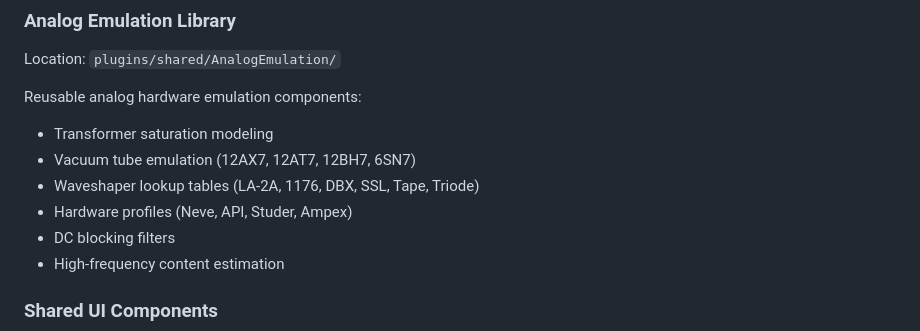
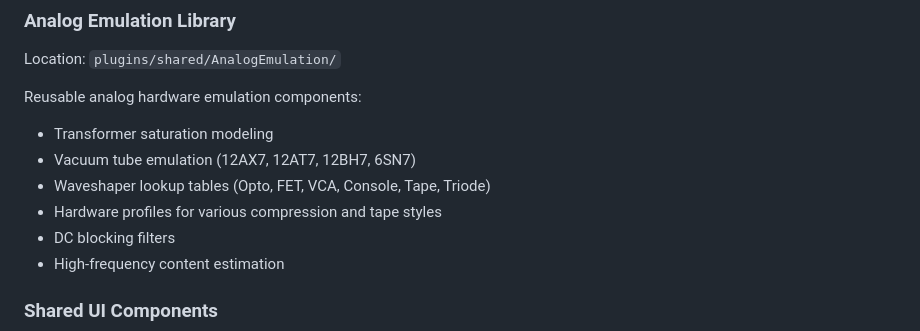
Before and after one commit to dusk-audio/dusk-audio-plugins, a Markdown page: README.md, the part around one of its changes. GitHub-like rendering.

```diff
--- a/README.md
+++ b/README.md
@@ -127,8 +127,8 @@ Location: `plugins/shared/AnalogEmulation/`
 Reusable analog hardware emulation components:
 - Transformer saturation modeling
 - Vacuum tube emulation (12AX7, 12AT7, 12BH7, 6SN7)
-- Waveshaper lookup tables (LA-2A, 1176, DBX, SSL, Tape, Triode)
-- Hardware profiles (Neve, API, Studer, Ampex)
+- Waveshaper lookup tables (Opto, FET, VCA, Console, Tape, Triode)
+- Hardware profiles for various compression and tape styles
 - DC blocking filters
 - High-frequency content estimation
 
```
Also changed, not shown: other parts of README.md (+16 -16 lines), plugins/4k-eq/README.md (+21 -21 lines), plugins/TapeMachine/README.md (+4 -4 lines).
